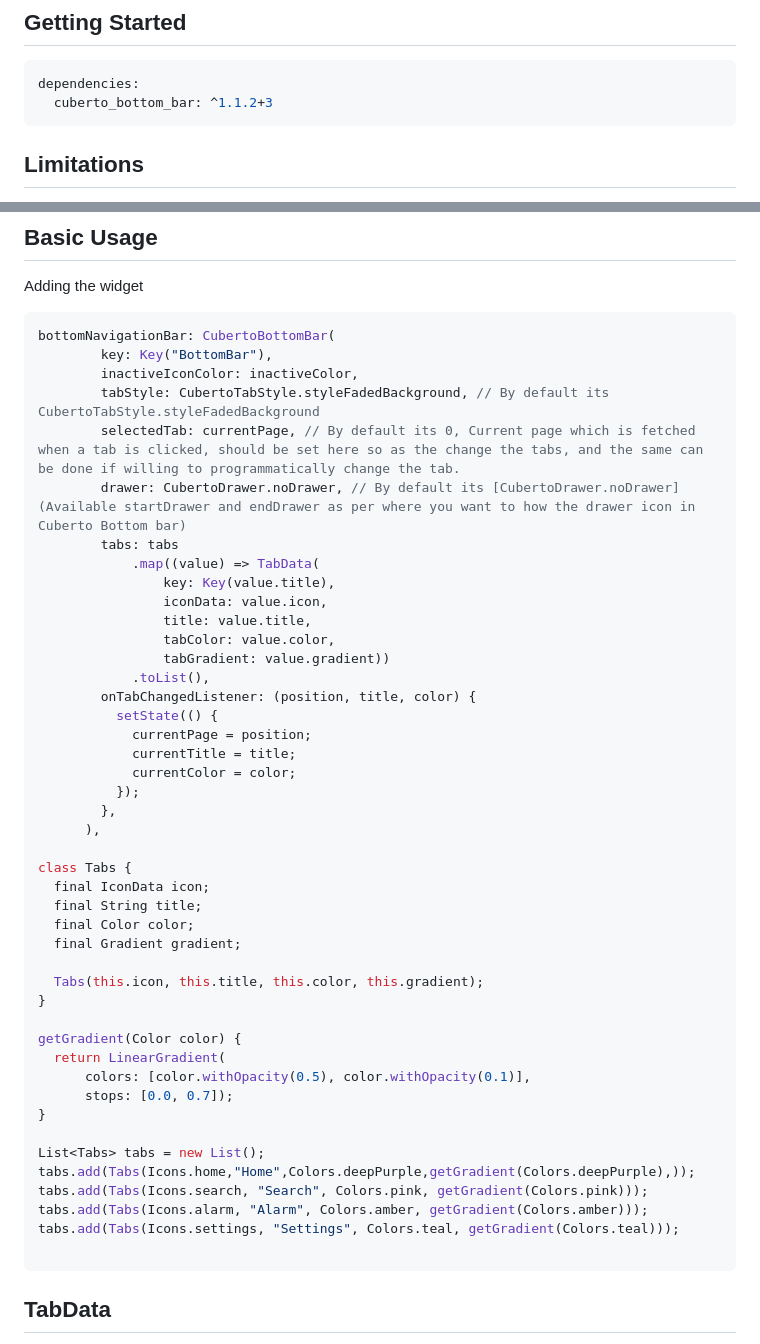
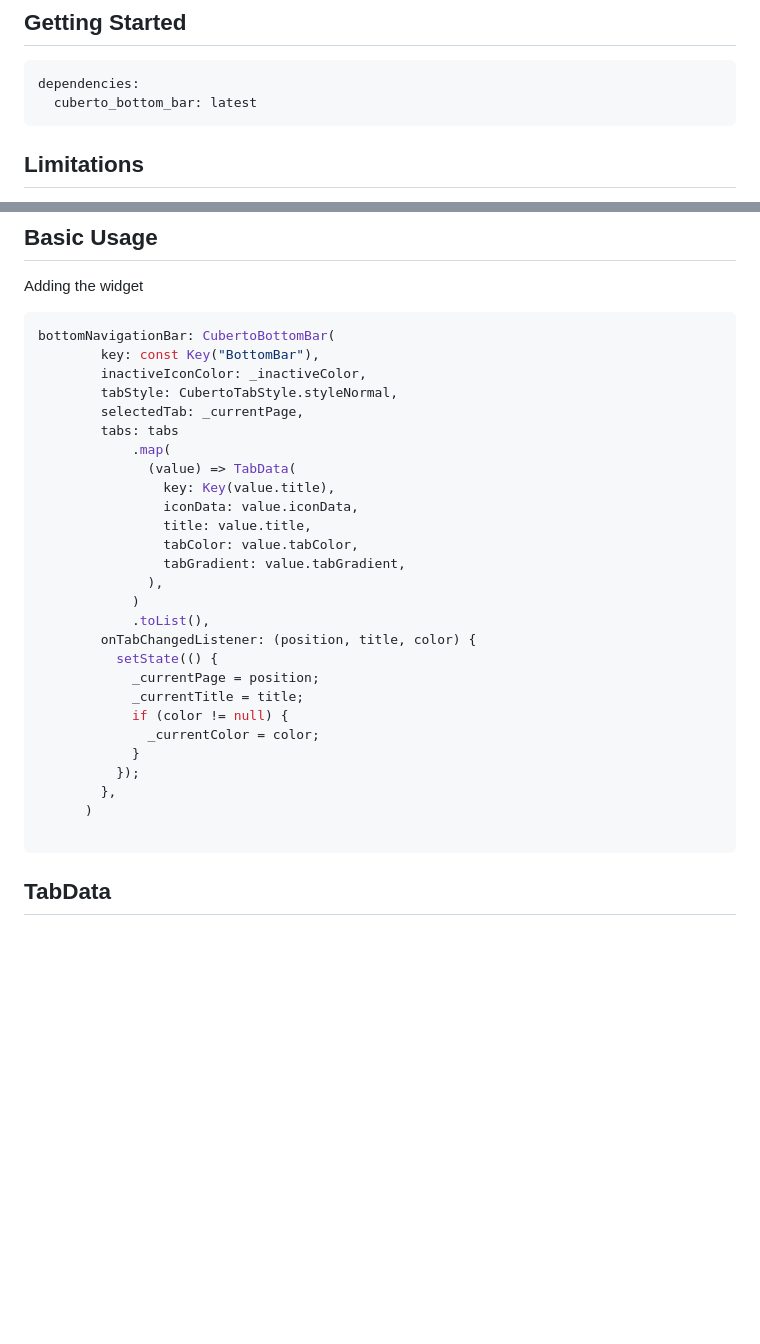
Before and after one commit to kushalmahapatro/cuberto_bottom_bar, a Markdown page: README.md, 2 parts joined by grey strips. Rendered like a GitHub page; blank space fills up the shorter version.

Commit message:
chore: Update README.md
- Update example code in README.md
- Load demo image from assets instead of GitHub URL

````diff
--- a/README.md
+++ b/README.md
@@ -14,7 +14,7 @@
 
 ```yaml
 dependencies:
-  cuberto_bottom_bar: ^1.1.2+3
+  cuberto_bottom_bar: latest
 ```
 
 ## Limitations
@@ -36,48 +36,31 @@ Adding the widget
 
 ```dart
 bottomNavigationBar: CubertoBottomBar(
-        key: Key("BottomBar"),
-        inactiveIconColor: inactiveColor,
-        tabStyle: CubertoTabStyle.styleFadedBackground, // By default its CubertoTabStyle.styleFadedBackground
-        selectedTab: currentPage, // By default its 0, Current page which is fetched when a tab is clicked, should be set here so as the change the tabs, and the same can be done if willing to programmatically change the tab.
-        drawer: CubertoDrawer.noDrawer, // By default its [CubertoDrawer.noDrawer] (Available startDrawer and endDrawer as per where you want to how the drawer icon in Cuberto Bottom bar)
+        key: const Key("BottomBar"),
+        inactiveIconColor: _inactiveColor,
+        tabStyle: CubertoTabStyle.styleNormal,
+        selectedTab: _currentPage,
         tabs: tabs
-            .map((value) => TabData(
+            .map(
+              (value) => TabData(
                 key: Key(value.title),
-                iconData: value.icon,
+                iconData: value.iconData,
                 title: value.title,
-                tabColor: value.color,
-                tabGradient: value.gradient))
+                tabColor: value.tabColor,
+                tabGradient: value.tabGradient,
+              ),
+            )
             .toList(),
         onTabChangedListener: (position, title, color) {
           setState(() {
-            currentPage = position;
-            currentTitle = title;
-            currentColor = color;
+            _currentPage = position;
+            _currentTitle = title;
+            if (color != null) {
+              _currentColor = color;
+            }
           });
         },
-      ),
-
-class Tabs {
-  final IconData icon;
-  final String title;
-  final Color color;
-  final Gradient gradient;
-
-  Tabs(this.icon, this.title, this.color, this.gradient);
-}
-
-getGradient(Color color) {
-  return LinearGradient(
-      colors: [color.withOpacity(0.5), color.withOpacity(0.1)],
-      stops: [0.0, 0.7]);
-}
-
-List<Tabs> tabs = new List();
-tabs.add(Tabs(Icons.home,"Home",Colors.deepPurple,getGradient(Colors.deepPurple),));
-tabs.add(Tabs(Icons.search, "Search", Colors.pink, getGradient(Colors.pink)));
-tabs.add(Tabs(Icons.alarm, "Alarm", Colors.amber, getGradient(Colors.amber)));
-tabs.add(Tabs(Icons.settings, "Settings", Colors.teal, getGradient(Colors.teal)));
+      )
 
 ```
 
````
Also changed, not shown: other parts of README.md (+10 -10 lines).
